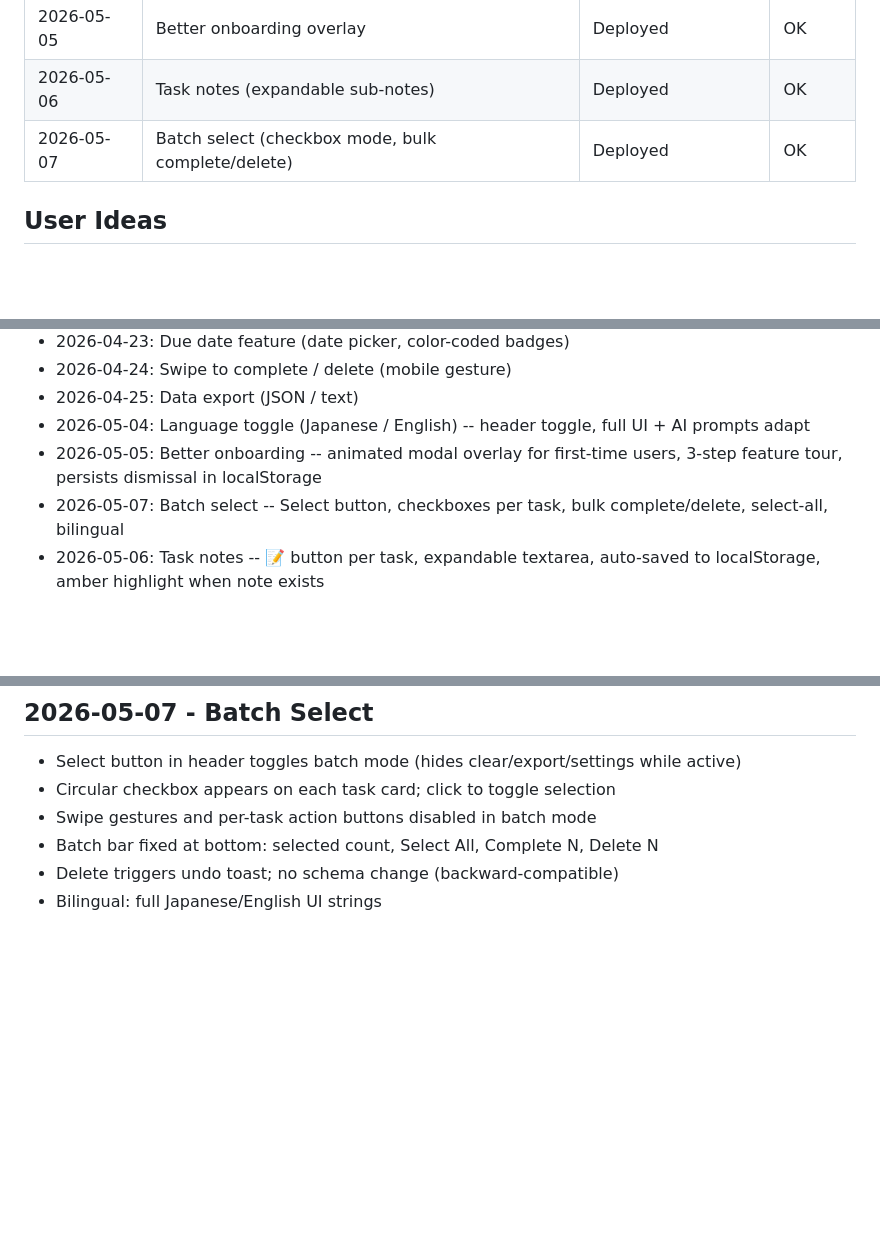
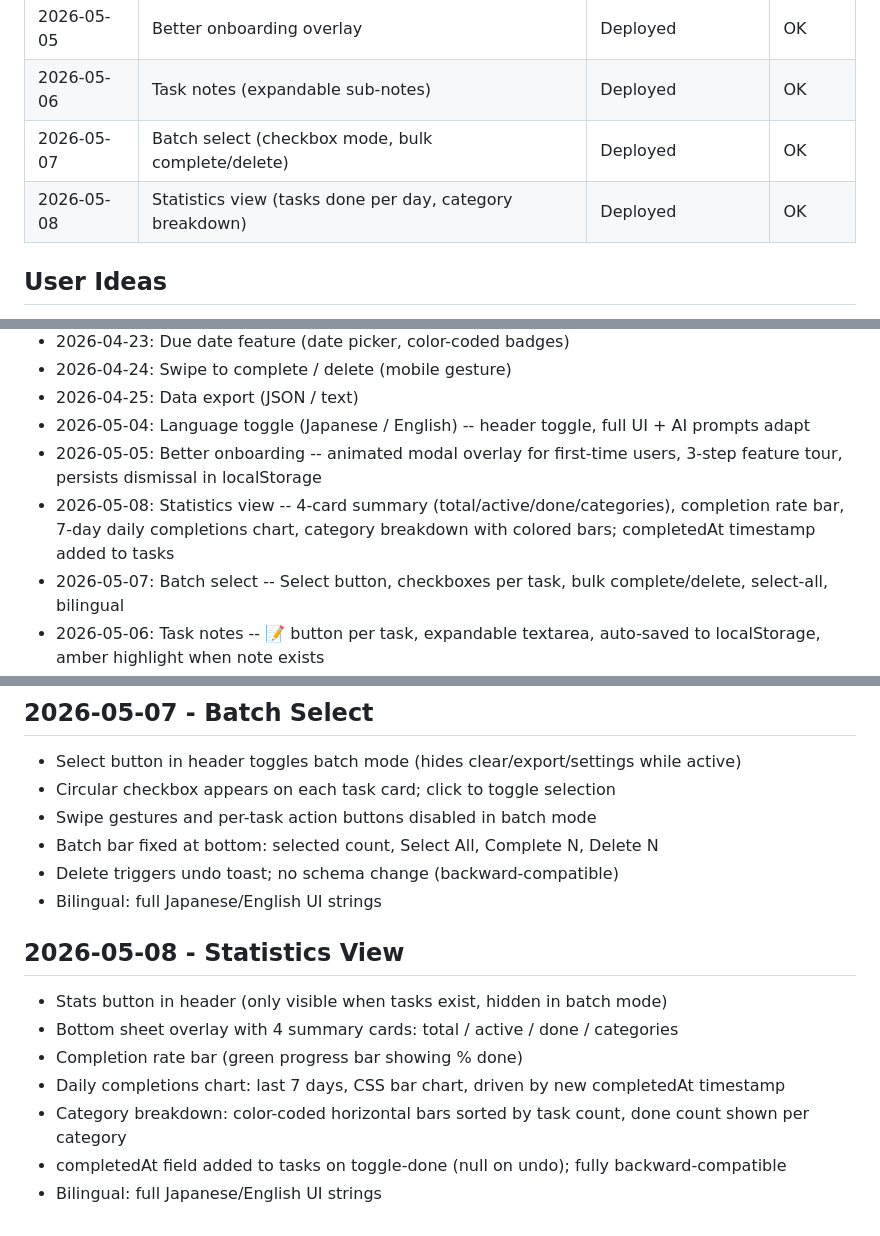
Before and after one commit to besutohai-dotcom/brain-dump, a Markdown page: ROADMAP.md, 3 parts joined by grey strips. GitHub-like rendering; blank space fills up the shorter version.

Commit message:
docs: mark statistics view done in roadmap

```diff
--- a/ROADMAP.md
+++ b/ROADMAP.md
@@ -47,6 +47,7 @@ Last updated: 2026-05-07
 | 2026-05-05 | Better onboarding overlay | Deployed | OK |
 | 2026-05-06 | Task notes (expandable sub-notes) | Deployed | OK |
 | 2026-05-07 | Batch select (checkbox mode, bulk complete/delete) | Deployed | OK |
+| 2026-05-08 | Statistics view (tasks done per day, category breakdown) | Deployed | OK |
 
 ## User Ideas
 - Voice input for easier navigation (done)
@@ -63,6 +64,7 @@ Last updated: 2026-05-07
 - 2026-04-25: Data export (JSON / text)
 - 2026-05-04: Language toggle (Japanese / English) -- header toggle, full UI + AI prompts adapt
 - 2026-05-05: Better onboarding -- animated modal overlay for first-time users, 3-step feature tour, persists dismissal in localStorage
+- 2026-05-08: Statistics view -- 4-card summary (total/active/done/categories), completion rate bar, 7-day daily completions chart, category breakdown with colored bars; completedAt timestamp added to tasks
 - 2026-05-07: Batch select -- Select button, checkboxes per task, bulk complete/delete, select-all, bilingual
 - 2026-05-06: Task notes -- 📝 button per task, expandable textarea, auto-saved to localStorage, amber highlight when note exists
 
@@ -80,3 +82,12 @@ Last updated: 2026-05-07
 - Batch bar fixed at bottom: selected count, Select All, Complete N, Delete N
 - Delete triggers undo toast; no schema change (backward-compatible)
 - Bilingual: full Japanese/English UI strings
+
+## 2026-05-08 - Statistics View
+- Stats button in header (only visible when tasks exist, hidden in batch mode)
+- Bottom sheet overlay with 4 summary cards: total / active / done / categories
+- Completion rate bar (green progress bar showing % done)
+- Daily completions chart: last 7 days, CSS bar chart, driven by new completedAt timestamp
+- Category breakdown: color-coded horizontal bars sorted by task count, done count shown per category
+- completedAt field added to tasks on toggle-done (null on undo); fully backward-compatible
+- Bilingual: full Japanese/English UI strings
```
Also changed, not shown: other parts of ROADMAP.md (+2 -2 lines).
